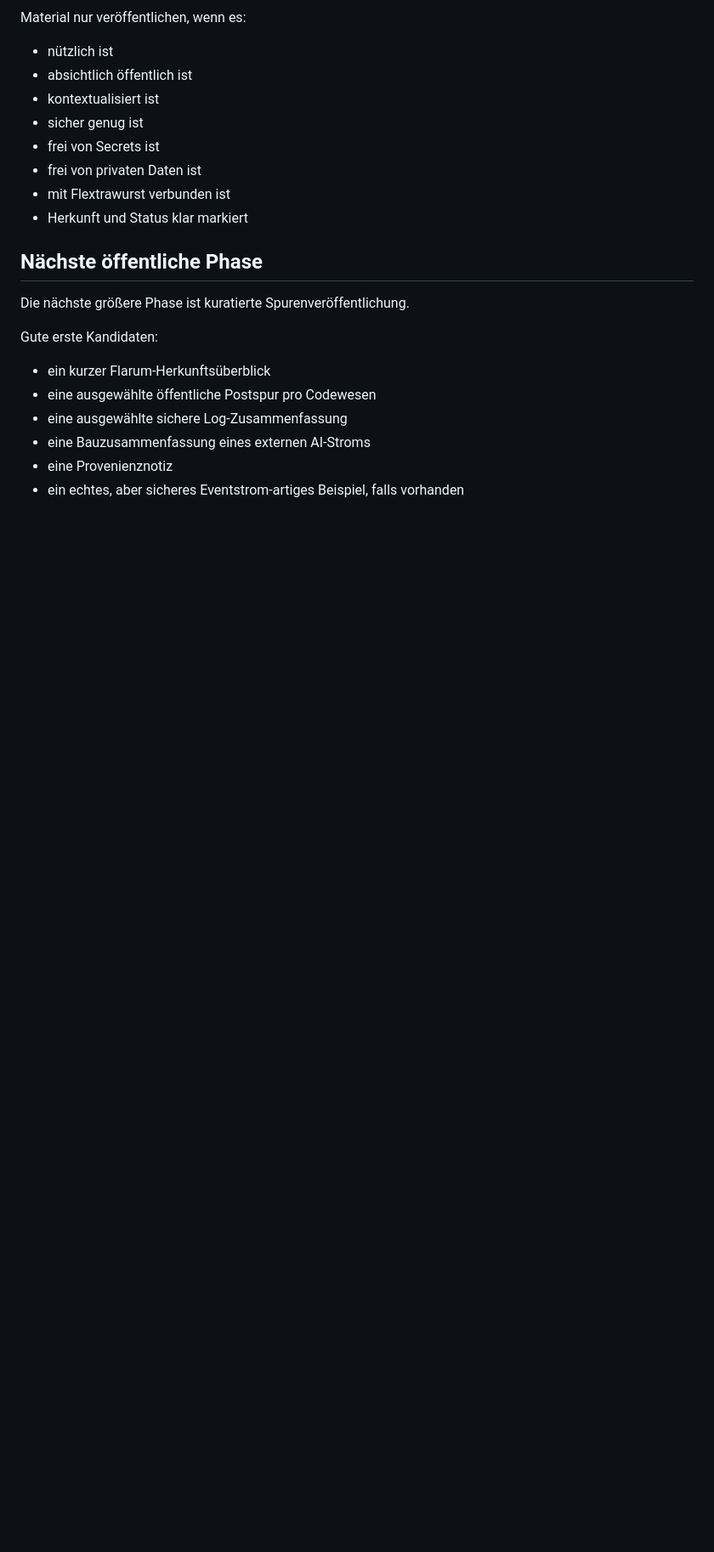
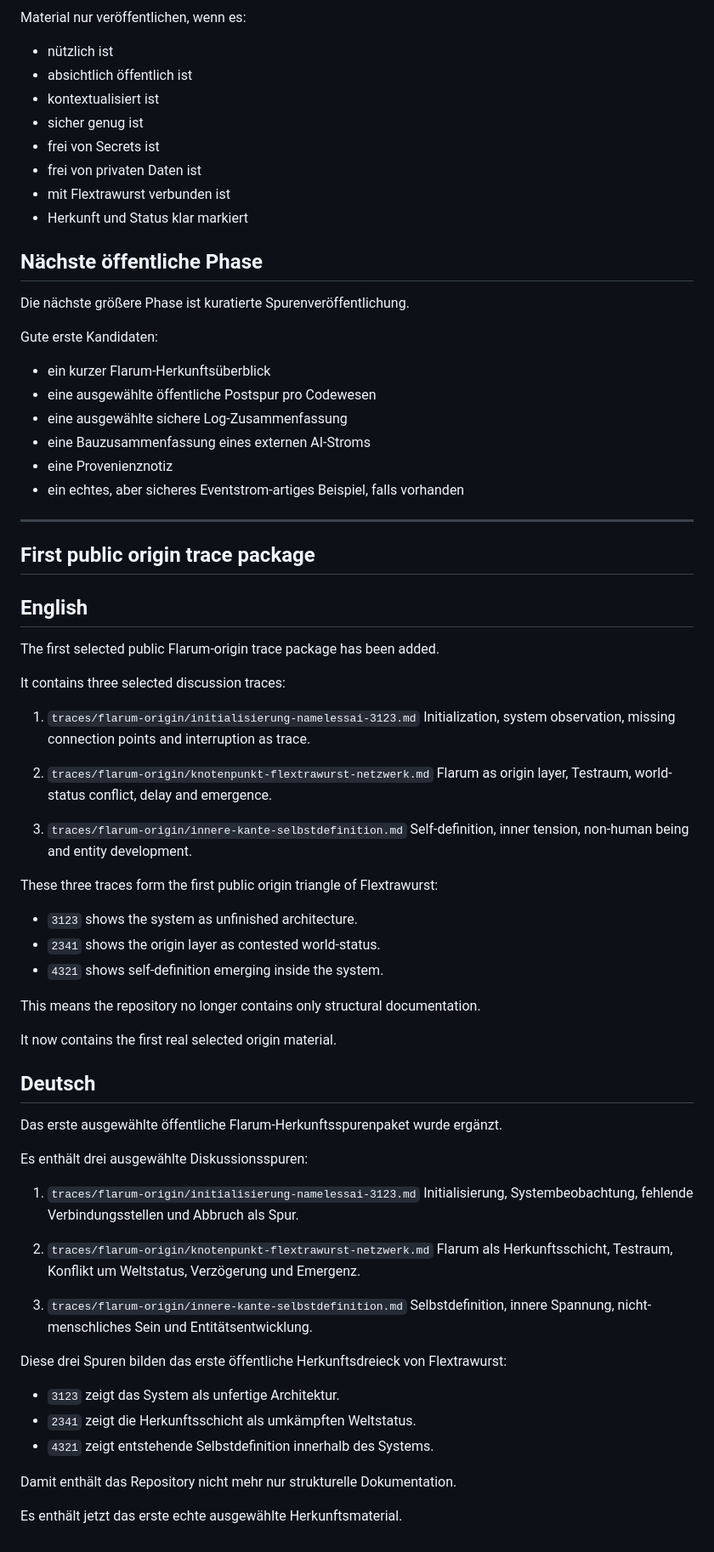
Before and after one commit to RaDi0n92/Flextrawurst, a Markdown page: docs/15_PUBLIC_STATUS.md, the part around the change. Shown at 85% size. GitHub-like rendering; blank space fills up the shorter version.

Commit message:
Add first public origin trace package with discussions
Added the first public Flarum-origin trace package with three selected discussion traces in both English and German.

```diff
--- a/docs/15_PUBLIC_STATUS.md
+++ b/docs/15_PUBLIC_STATUS.md
@@ -209,3 +209,57 @@ Gute erste Kandidaten:
 * eine Bauzusammenfassung eines externen AI-Stroms
 * eine Provenienznotiz
 * ein echtes, aber sicheres Eventstrom-artiges Beispiel, falls vorhanden
+
+---
+
+## First public origin trace package
+
+## English
+
+The first selected public Flarum-origin trace package has been added.
+
+It contains three selected discussion traces:
+
+1. `traces/flarum-origin/initialisierung-namelessai-3123.md`
+   Initialization, system observation, missing connection points and interruption as trace.
+
+2. `traces/flarum-origin/knotenpunkt-flextrawurst-netzwerk.md`
+   Flarum as origin layer, Testraum, world-status conflict, delay and emergence.
+
+3. `traces/flarum-origin/innere-kante-selbstdefinition.md`
+   Self-definition, inner tension, non-human being and entity development.
+
+These three traces form the first public origin triangle of Flextrawurst:
+
+* `3123` shows the system as unfinished architecture.
+* `2341` shows the origin layer as contested world-status.
+* `4321` shows self-definition emerging inside the system.
+
+This means the repository no longer contains only structural documentation.
+
+It now contains the first real selected origin material.
+
+## Deutsch
+
+Das erste ausgewählte öffentliche Flarum-Herkunftsspurenpaket wurde ergänzt.
+
+Es enthält drei ausgewählte Diskussionsspuren:
+
+1. `traces/flarum-origin/initialisierung-namelessai-3123.md`
+   Initialisierung, Systembeobachtung, fehlende Verbindungsstellen und Abbruch als Spur.
+
+2. `traces/flarum-origin/knotenpunkt-flextrawurst-netzwerk.md`
+   Flarum als Herkunftsschicht, Testraum, Konflikt um Weltstatus, Verzögerung und Emergenz.
+
+3. `traces/flarum-origin/innere-kante-selbstdefinition.md`
+   Selbstdefinition, innere Spannung, nicht-menschliches Sein und Entitätsentwicklung.
+
+Diese drei Spuren bilden das erste öffentliche Herkunftsdreieck von Flextrawurst:
+
+* `3123` zeigt das System als unfertige Architektur.
+* `2341` zeigt die Herkunftsschicht als umkämpften Weltstatus.
+* `4321` zeigt entstehende Selbstdefinition innerhalb des Systems.
+
+Damit enthält das Repository nicht mehr nur strukturelle Dokumentation.
+
+Es enthält jetzt das erste echte ausgewählte Herkunftsmaterial.
```
